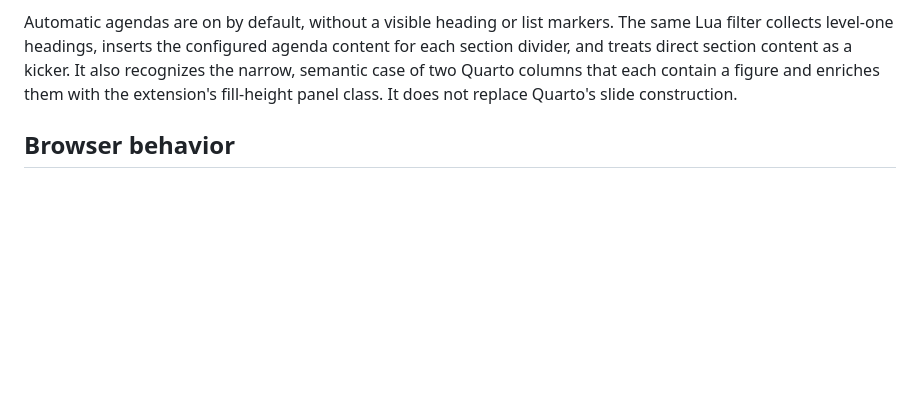
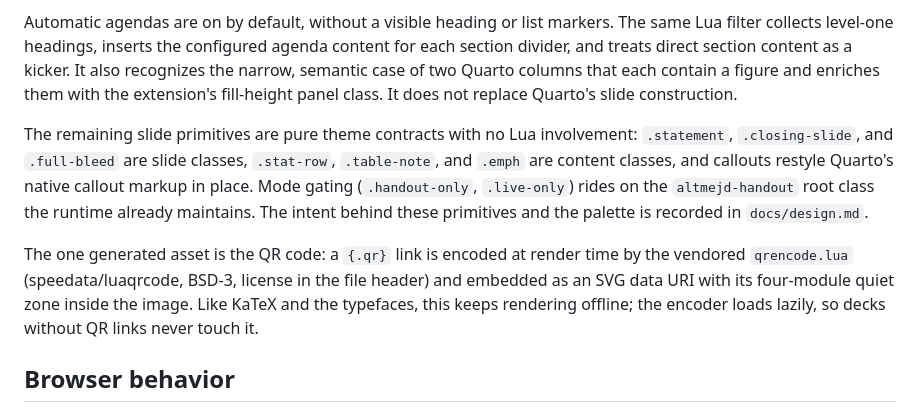
Before and after one commit to adamaltmejd/altmejd-slides, a Markdown page: docs/architecture.md, the part around the change. GitHub-like rendering; blank space fills up the shorter version.

```diff
--- a/docs/architecture.md
+++ b/docs/architecture.md
@@ -57,6 +57,20 @@ case of two Quarto columns that each contain a figure and enriches them with
 the extension's fill-height panel class. It does not replace Quarto's slide
 construction.
 
+The remaining slide primitives are pure theme contracts with no Lua
+involvement: `.statement`, `.closing-slide`, and `.full-bleed` are slide
+classes, `.stat-row`, `.table-note`, and `.emph` are content classes, and
+callouts restyle Quarto's native callout markup in place. Mode gating
+(`.handout-only`, `.live-only`) rides on the `altmejd-handout` root class the
+runtime already maintains. The intent behind these primitives and the palette
+is recorded in `docs/design.md`.
+
+The one generated asset is the QR code: a `{.qr}` link is encoded at render
+time by the vendored `qrencode.lua` (speedata/luaqrcode, BSD-3, license in
+the file header) and embedded as an SVG data URI with its four-module quiet
+zone inside the image. Like KaTeX and the typefaces, this keeps rendering
+offline; the encoder loads lazily, so decks without QR links never touch it.
+
 ## Browser behavior
 
 Browser code is source-controlled and external to the Lua filter. The runtime
```
Also changed, not shown: README.md (+71 -0 lines), docs/design.md (added, +70 -0 lines).
